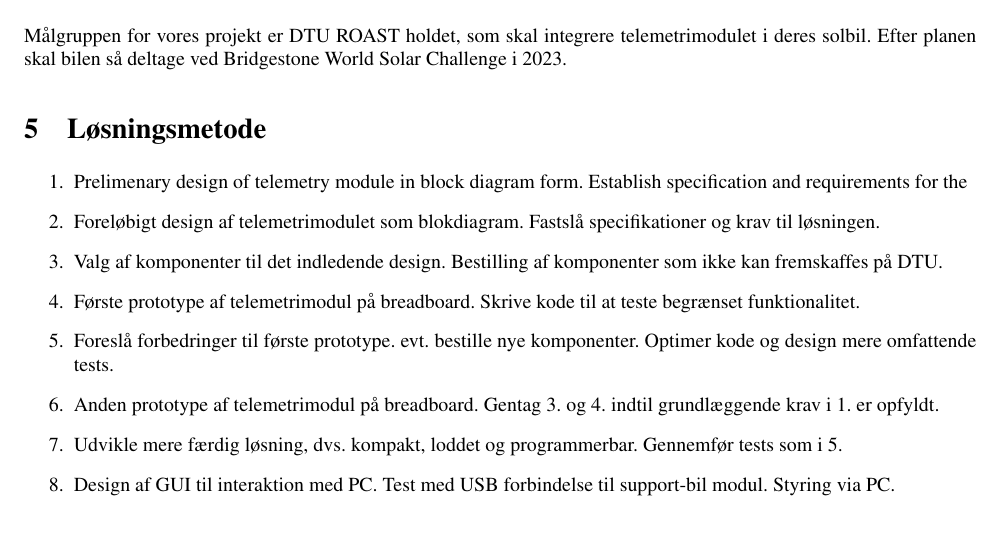
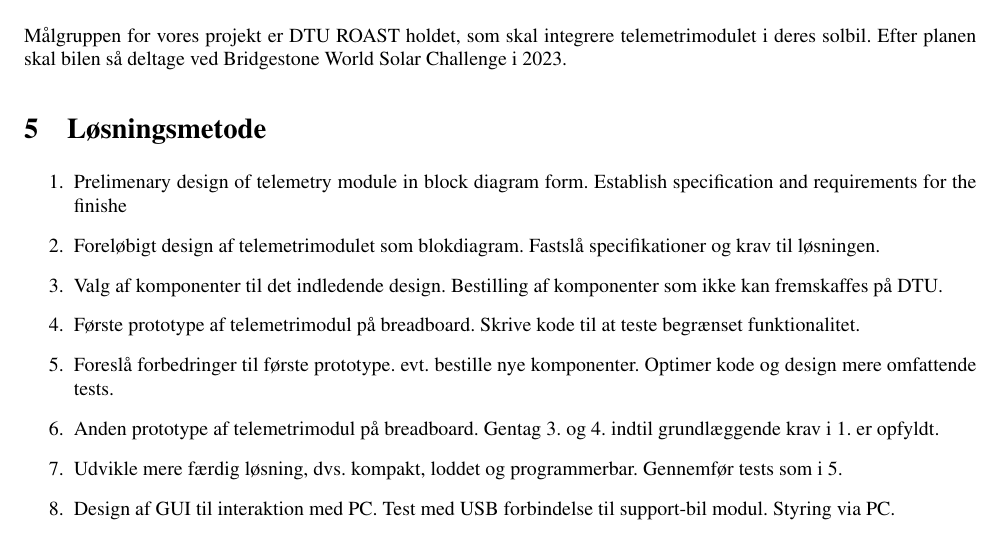
Before and after one commit to tjarker/Telemetry, a LaTeX document (documentation/projektplan/problemformulering.tex): part of page 2 of 4, cut so that both start at the same text. Compiled offline with pdfLaTeX.

Commit message:
Updates from Overleaf

```diff
--- a/documentation/projektplan/problemformulering.tex
+++ b/documentation/projektplan/problemformulering.tex
@@ -101,7 +101,7 @@ Det skal dog siges at vi forventer at et PCB board design ville være mindre str
 Målgruppen for vores projekt er DTU ROAST holdet, som skal integrere telemetrimodulet i deres solbil. Efter planen skal bilen så deltage ved Bridgestone World Solar Challenge i 2023.
 \section{Løsningsmetode}
 \begin{enumerate}
-    \item Prelimenary design of telemetry module in block diagram form. Establish specification and requirements for the
+    \item Prelimenary design of telemetry module in block diagram form. Establish specification and requirements for the finishe
     \item Foreløbigt design af telemetrimodulet som blokdiagram. Fastslå specifikationer og krav til løsningen.
     \item Valg af komponenter til det indledende design. Bestilling af komponenter som ikke kan fremskaffes på DTU.
     \item Første prototype af telemetrimodul på breadboard. Skrive kode til at teste begrænset funktionalitet.
```
